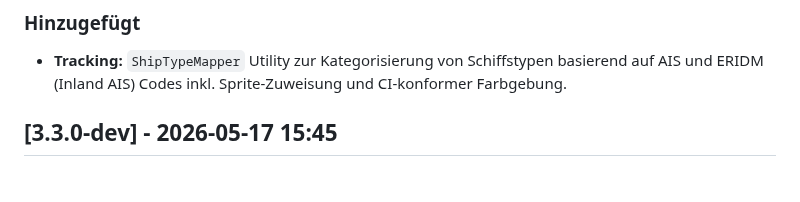
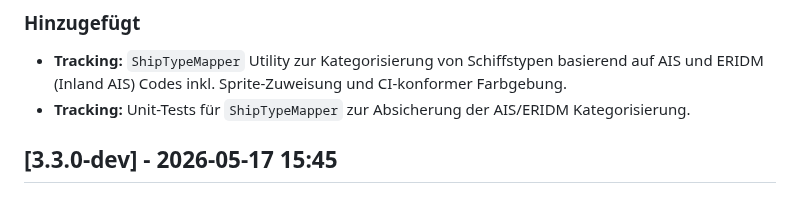
Before and after one commit to brikbrik94/website-v3, a Markdown page: CHANGELOG.md, the part around the change. GitHub-like rendering.

Commit message:
docs: update changelog for ShipTypeMapper tests

```diff
--- a/CHANGELOG.md
+++ b/CHANGELOG.md
@@ -6,6 +6,7 @@ Alle wichtigen Änderungen an diesem Projekt werden in dieser Datei dokumentiert
 
 ### Hinzugefügt
 - **Tracking:** `ShipTypeMapper` Utility zur Kategorisierung von Schiffstypen basierend auf AIS und ERIDM (Inland AIS) Codes inkl. Sprite-Zuweisung und CI-konformer Farbgebung.
+- **Tracking:** Unit-Tests für `ShipTypeMapper` zur Absicherung der AIS/ERIDM Kategorisierung.
 
 ## [3.3.0-dev] - 2026-05-17 15:45
 
```
